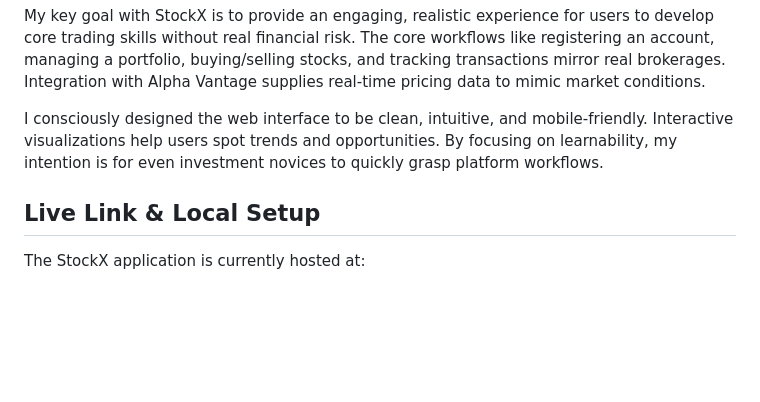
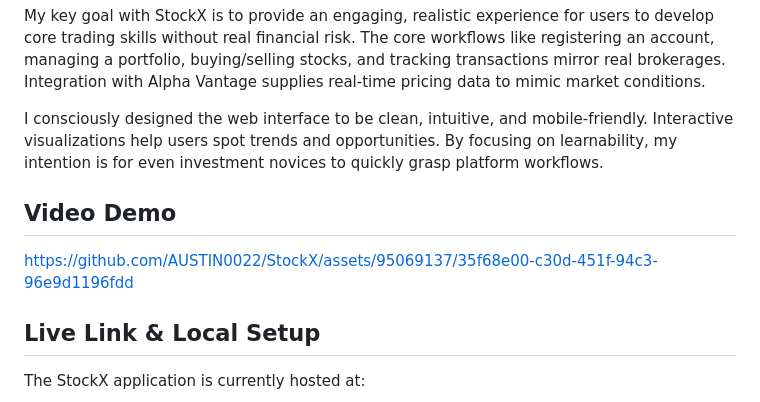
Before and after one commit to AUSTIN0022/StockX, a Markdown page: README.md, the part around the change. Rendered like a GitHub page; blank space fills up the shorter version.

```diff
--- a/README.md
+++ b/README.md
@@ -8,6 +8,9 @@ My key goal with StockX is to provide an engaging, realistic experience for user
 
 I consciously designed the web interface to be clean, intuitive, and mobile-friendly. Interactive visualizations help users spot trends and opportunities. By focusing on learnability, my intention is for even investment novices to quickly grasp platform workflows.
 
+## Video Demo
+
+https://github.com/AUSTIN0022/StockX/assets/95069137/35f68e00-c30d-451f-94c3-96e9d1196fdd
 
 ## Live Link & Local Setup
 
```
